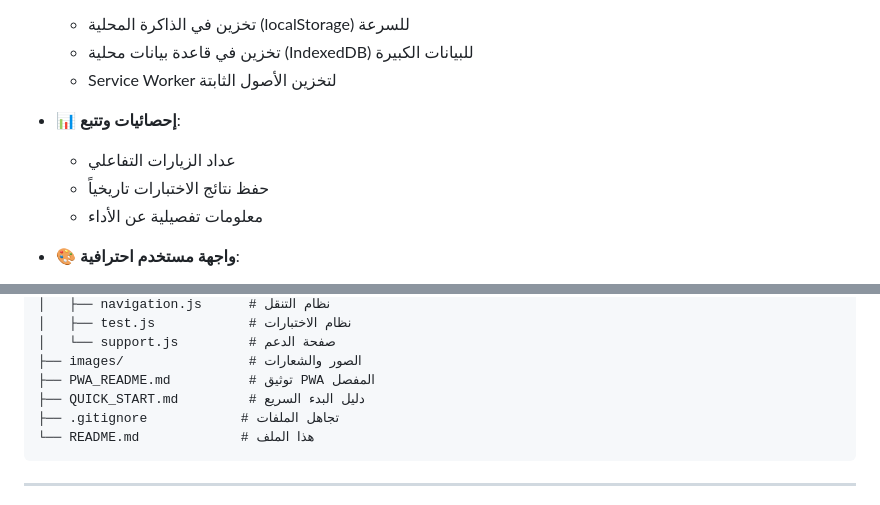
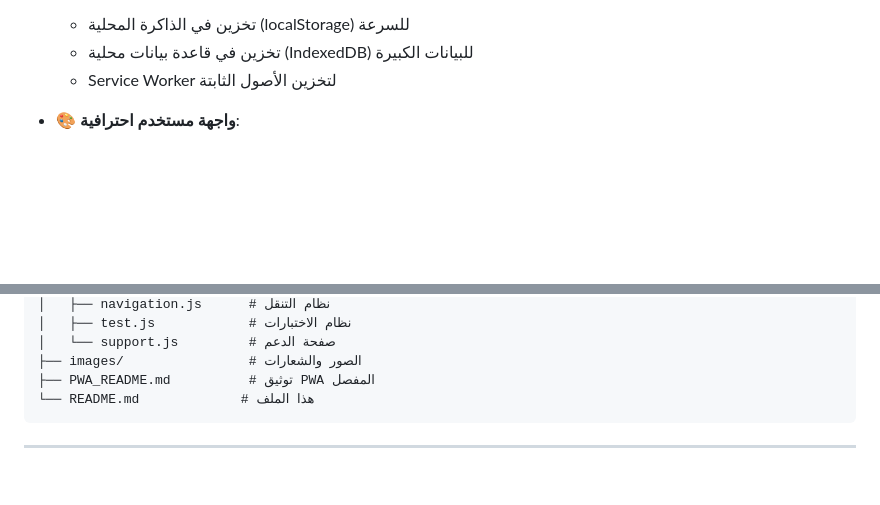
Before and after one commit to HealXTeam/HealX-Platform, a Markdown page: README.md, 2 parts joined by grey strips. Rendered like a GitHub page; blank space fills up the shorter version.

````diff
--- a/README.md
+++ b/README.md
@@ -24,10 +24,6 @@
   - تخزين في قاعدة بيانات محلية (IndexedDB) للبيانات الكبيرة
   - Service Worker لتخزين الأصول الثابتة
 
-- 📊 **إحصائيات وتتبع**:
-  - عداد الزيارات التفاعلي
-  - حفظ نتائج الاختبارات تاريخياً
-  - معلومات تفصيلية عن الأداء
 
 - 🎨 **واجهة مستخدم احترافية**:
   - تصميم استجابي (Responsive Design)
@@ -107,8 +89,6 @@ HealX-Platform/
 │   └── support.js         # صفحة الدعم
 ├── images/                # الصور والشعارات
 ├── PWA_README.md          # توثيق PWA المفصل
-├── QUICK_START.md         # دليل البدء السريع
-├── .gitignore            # تجاهل الملفات
 └── README.md             # هذا الملف
 ```
 
````
Also changed, not shown: other parts of README.md (+1 -33 lines).
